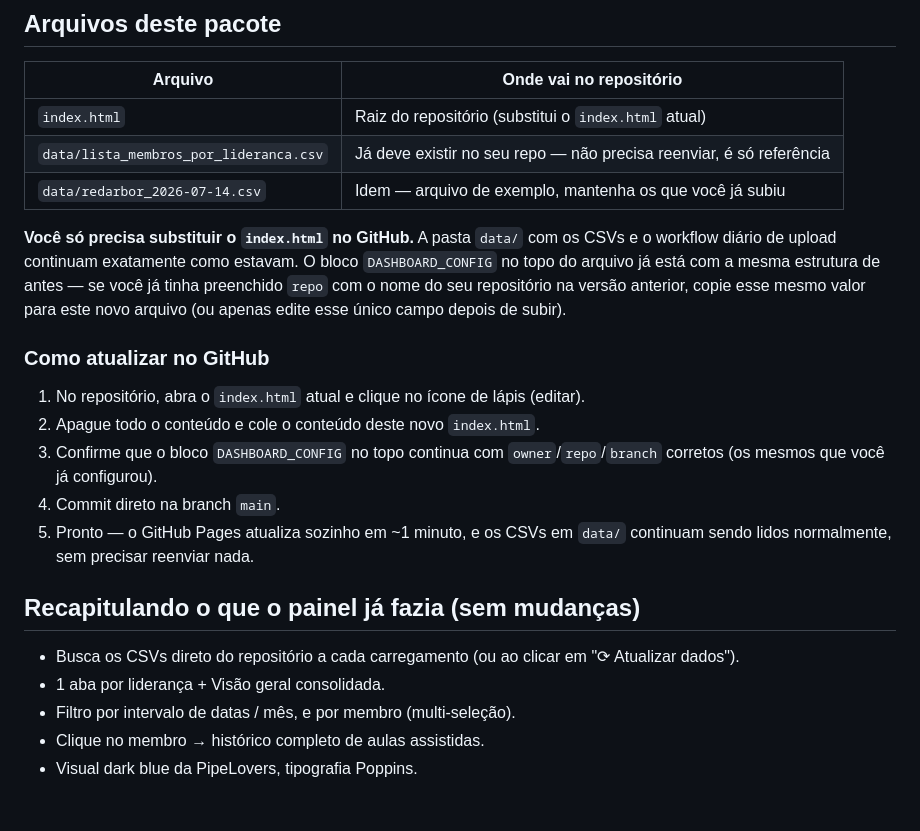
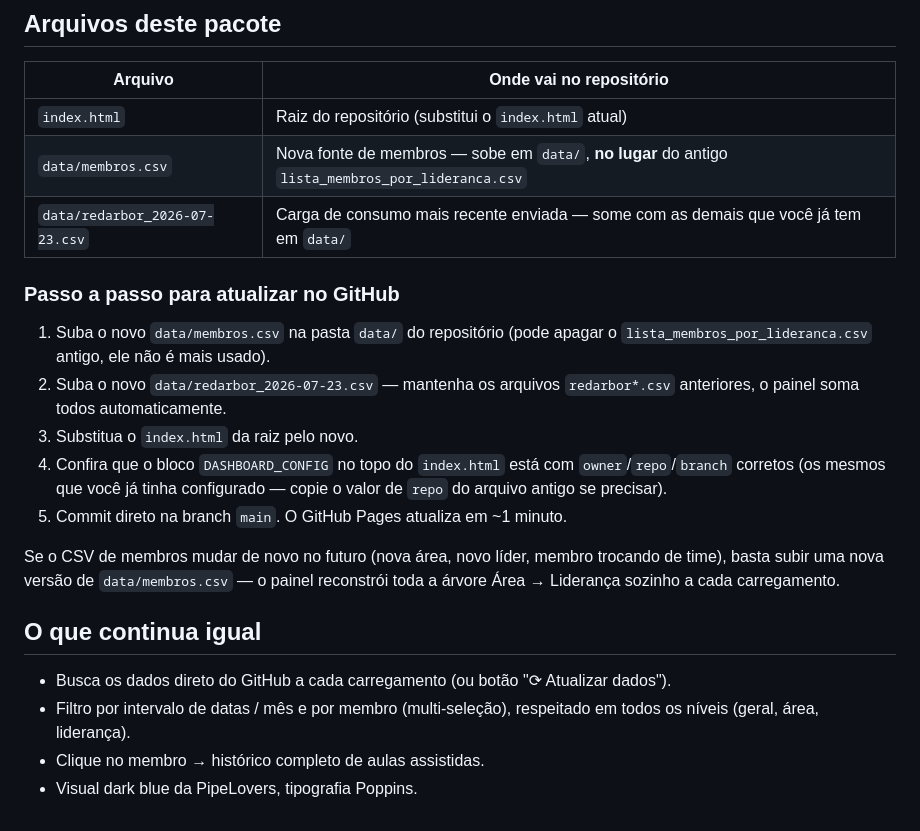
Before and after one commit to gabrielsbrasil/redarbor, a Markdown page: README.md, the part around one of its changes. Drawn GitHub-style.

```diff
--- a/README.md
+++ b/README.md
@@ -81,30 +81,28 @@ um site estático no GitHub Pages.
 | Arquivo | Onde vai no repositório |
 |---|---|
 | `index.html` | Raiz do repositório (substitui o `index.html` atual) |
-| `data/lista_membros_por_lideranca.csv` | Já deve existir no seu repo — não precisa reenviar, é só referência |
-| `data/redarbor_2026-07-14.csv` | Idem — arquivo de exemplo, mantenha os que você já subiu |
+| `data/membros.csv` | Nova fonte de membros — sobe em `data/`, **no lugar** do antigo `lista_membros_por_lideranca.csv` |
+| `data/redarbor_2026-07-23.csv` | Carga de consumo mais recente enviada — some com as demais que você já tem em `data/` |
 
-**Você só precisa substituir o `index.html` no GitHub.** A pasta `data/`
-com os CSVs e o workflow diário de upload continuam exatamente como
-estavam. O bloco `DASHBOARD_CONFIG` no topo do arquivo já está com a mesma
-estrutura de antes — se você já tinha preenchido `repo` com o nome do seu
-repositório na versão anterior, copie esse mesmo valor para este novo
-arquivo (ou apenas edite esse único campo depois de subir).
+### Passo a passo para atualizar no GitHub
+1. Suba o novo `data/membros.csv` na pasta `data/` do repositório (pode
+   apagar o `lista_membros_por_lideranca.csv` antigo, ele não é mais usado).
+2. Suba o novo `data/redarbor_2026-07-23.csv` — mantenha os arquivos
+   `redarbor*.csv` anteriores, o painel soma todos automaticamente.
+3. Substitua o `index.html` da raiz pelo novo.
+4. Confira que o bloco `DASHBOARD_CONFIG` no topo do `index.html` está com
+   `owner`/`repo`/`branch` corretos (os mesmos que você já tinha
+   configurado — copie o valor de `repo` do arquivo antigo se precisar).
+5. Commit direto na branch `main`. O GitHub Pages atualiza em ~1 minuto.
 
-### Como atualizar no GitHub
-1. No repositório, abra o `index.html` atual e clique no ícone de lápis
-   (editar).
-2. Apague todo o conteúdo e cole o conteúdo deste novo `index.html`.
-3. Confirme que o bloco `DASHBOARD_CONFIG` no topo continua com
-   `owner`/`repo`/`branch` corretos (os mesmos que você já configurou).
-4. Commit direto na branch `main`.
-5. Pronto — o GitHub Pages atualiza sozinho em ~1 minuto, e os CSVs em
-   `data/` continuam sendo lidos normalmente, sem precisar reenviar nada.
+Se o CSV de membros mudar de novo no futuro (nova área, novo líder, membro
+trocando de time), basta subir uma nova versão de `data/membros.csv` — o
+painel reconstrói toda a árvore Área → Liderança sozinho a cada carregamento.
 
-## Recapitulando o que o painel já fazia (sem mudanças)
-- Busca os CSVs direto do repositório a cada carregamento (ou ao clicar em
-  "⟳ Atualizar dados").
-- 1 aba por liderança + Visão geral consolidada.
-- Filtro por intervalo de datas / mês, e por membro (multi-seleção).
+## O que continua igual
+- Busca os dados direto do GitHub a cada carregamento (ou botão "⟳ Atualizar
+  dados").
+- Filtro por intervalo de datas / mês e por membro (multi-seleção),
+  respeitado em todos os níveis (geral, área, liderança).
 - Clique no membro → histórico completo de aulas assistidas.
 - Visual dark blue da PipeLovers, tipografia Poppins.
```
Also changed, not shown: other parts of README.md (+63 -63 lines).
